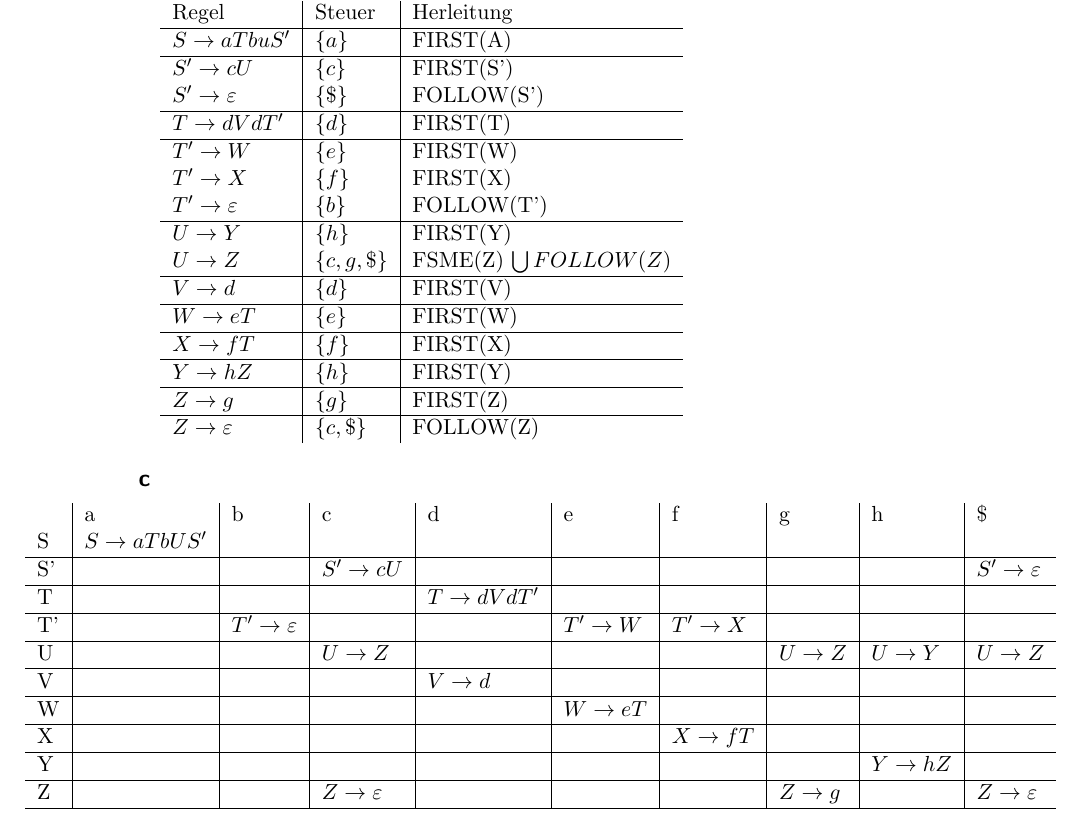
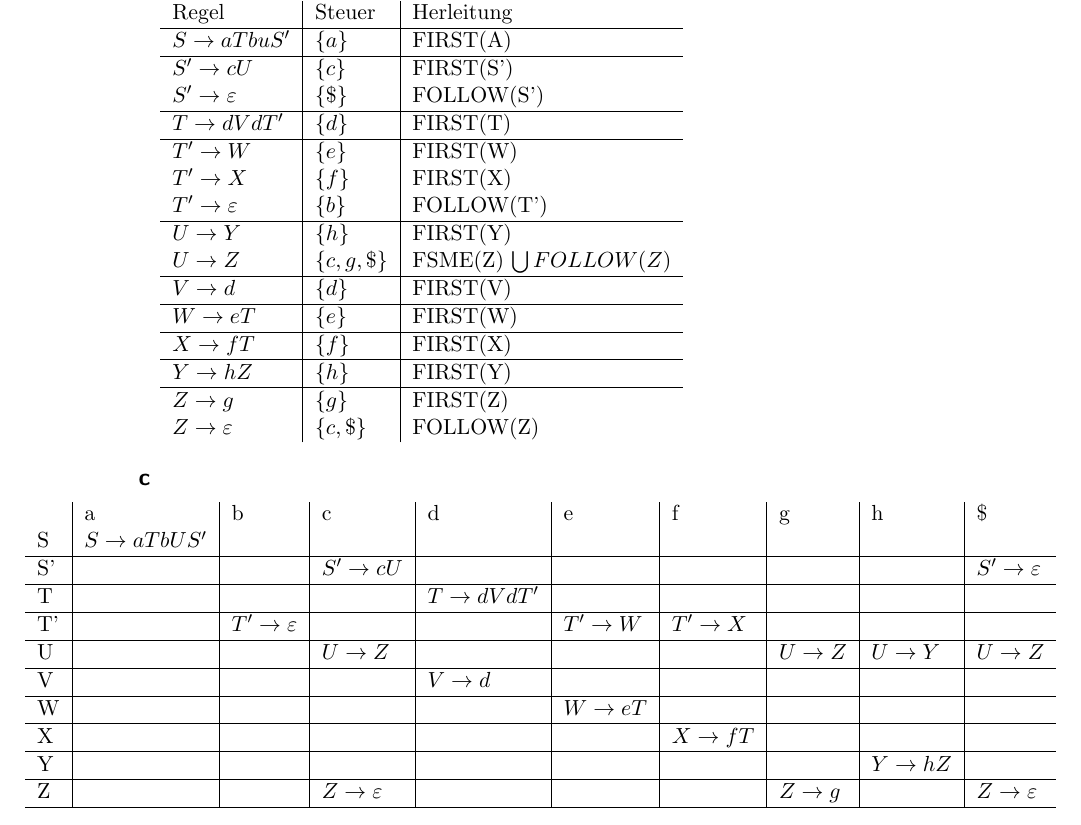
Before and after one commit to gustavonmartins/1810-compilers, a LaTeX document (EA 02.tex): part of page 4 of 4, cut so that both start at the same text. Compiled offline with pdfLaTeX.

Commit message:
small cosmetic change

```diff
--- a/EA 02.tex
+++ b/EA 02.tex
@@ -164,7 +164,7 @@ void error(symbol failedOn){
 		$ W \rightarrow eT $ 			& $\{e\}$ 		& FIRST(W) \\ \hline
 		$ X \rightarrow fT $ 			& $\{f\}$ 		& FIRST(X) \\ \hline
 		$ Y \rightarrow hZ $ 			& $\{h\}$ 		& FIRST(Y) \\ \hline
-		$ Z \rightarrow g $ 			& $\{g\}$ 		& FIRST(Z) \\ \hline
+		$ Z \rightarrow g $ 			& $\{g\}$ 		& FIRST(Z) \\
 		$ Z \rightarrow \varepsilon $ 	& $\{c,\$\}$ 	& FOLLOW(Z) \\
 	\end{tabular}
 
```
